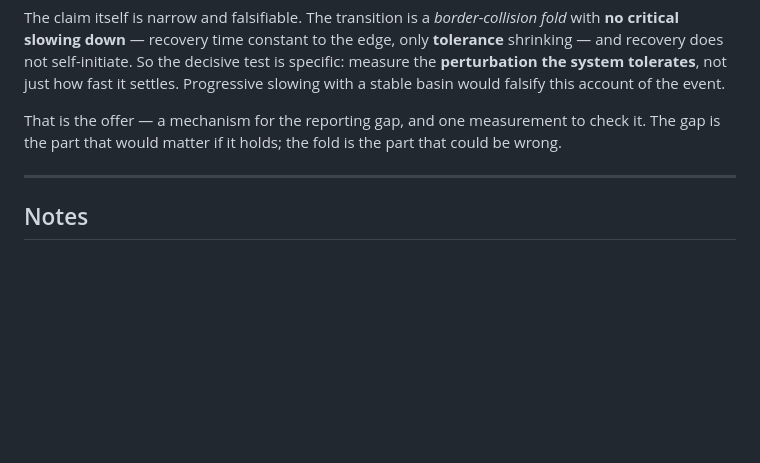
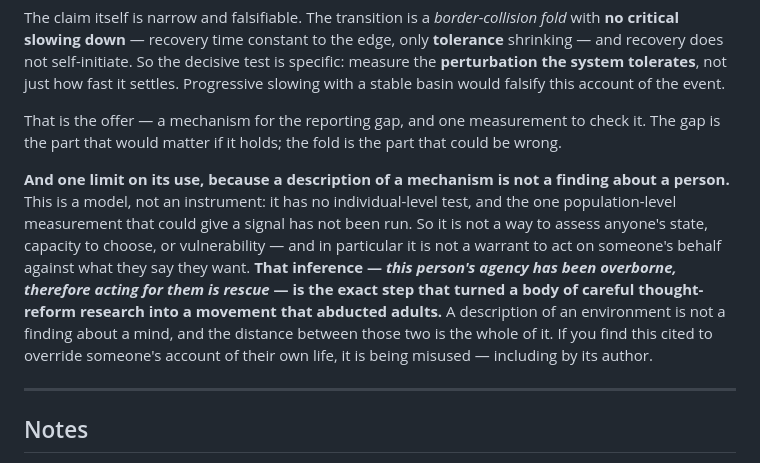
Before and after one commit to jmars/blog.jaye.ch, a Markdown page: content/meditation-harm.md, the part around the change. Drawn GitHub-style; blank space fills up the shorter version.

Commit message:
post 1: add a compact anti-misuse clause to the boundary section
A model is not an instrument: no individual-level test exists and the
population-level measurement has not been run — so it cannot assess a person,
and is not a warrant to act against someone's stated wishes. Names the inference
that turned thought-reform research into a movement that abducted adults, and
makes the misuse test reflexive ('including by its author').

```diff
--- a/content/meditation-harm.md
+++ b/content/meditation-harm.md
@@ -337,6 +337,17 @@ with a stable basin would falsify this account of the event.
 That is the offer — a mechanism for the reporting gap, and one measurement to check it. The
 gap is the part that would matter if it holds; the fold is the part that could be wrong.
 
+**And one limit on its use, because a description of a mechanism is not a finding about a
+person.** This is a model, not an instrument: it has no individual-level test, and the one
+population-level measurement that could give a signal has not been run. So it is not a way to
+assess anyone's state, capacity to choose, or vulnerability — and in particular it is not a
+warrant to act on someone's behalf against what they say they want. **That inference — *this
+person's agency has been overborne, therefore acting for them is rescue* — is the exact step
+that turned a body of careful thought-reform research into a movement that abducted adults.**
+A description of an environment is not a finding about a mind, and the distance between those
+two is the whole of it. If you find this cited to override someone's account of their own
+life, it is being misused — including by its author.
+
 ---
 
 ## Notes
```
